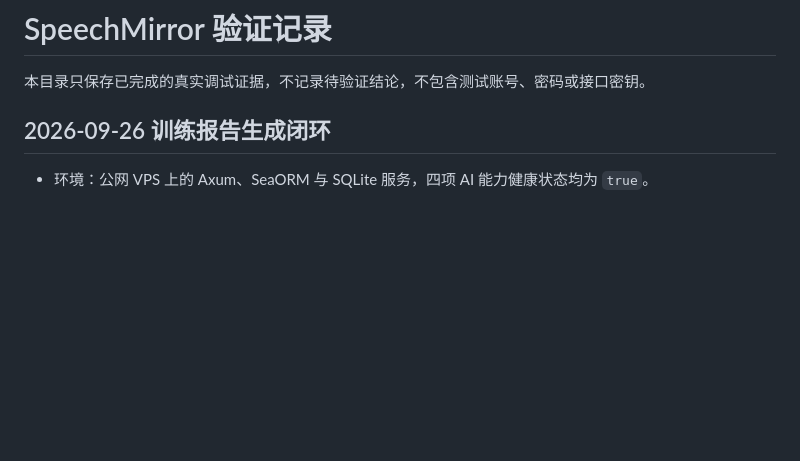
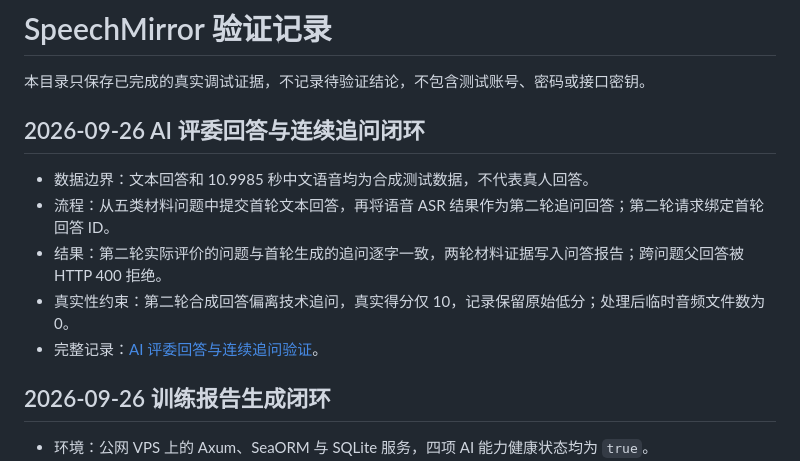
Before and after one commit to SnowballXueQiu/SpeechMirror, a Markdown page: docs/evidence/README.md, the part around the change. GitHub-like rendering; blank space fills up the shorter version.

Commit message:
docs: record continuous jury conversation

```diff
--- a/docs/evidence/README.md
+++ b/docs/evidence/README.md
@@ -1,6 +1,14 @@
 # SpeechMirror 验证记录
 
 本目录只保存已完成的真实调试证据，不记录待验证结论，不包含测试账号、密码或接口密钥。
+
+## 2026-09-26 AI 评委回答与连续追问闭环
+
+- 数据边界：文本回答和 10.9985 秒中文语音均为合成测试数据，不代表真人回答。
+- 流程：从五类材料问题中提交首轮文本回答，再将语音 ASR 结果作为第二轮追问回答；第二轮请求绑定首轮回答 ID。
+- 结果：第二轮实际评价的问题与首轮生成的追问逐字一致，两轮材料证据写入问答报告；跨问题父回答被 HTTP 400 拒绝。
+- 真实性约束：第二轮合成回答偏离技术追问，真实得分仅 10，记录保留原始低分；处理后临时音频文件数为 0。
+- 完整记录：[AI 评委回答与连续追问验证](ai-jury-conversation.md)。
 
 ## 2026-09-26 训练报告生成闭环
 
```
Also changed, not shown: docs/IMPLEMENTATION_CHECKLIST.md (+2 -2 lines), docs/evidence/ai-jury-conversation.md (added, +29 -0 lines).
